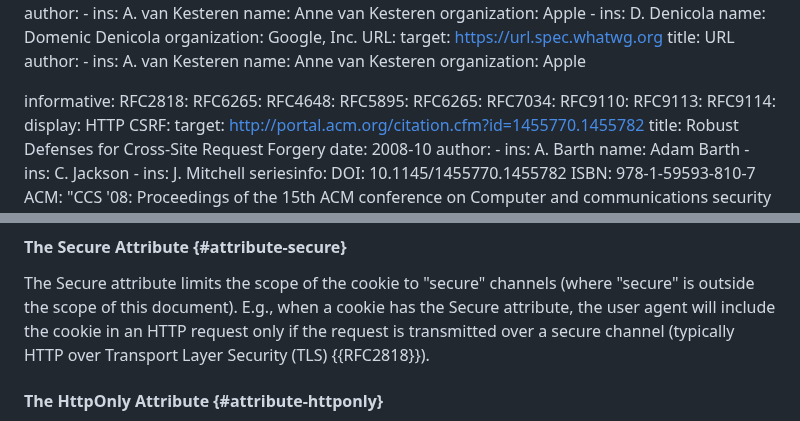
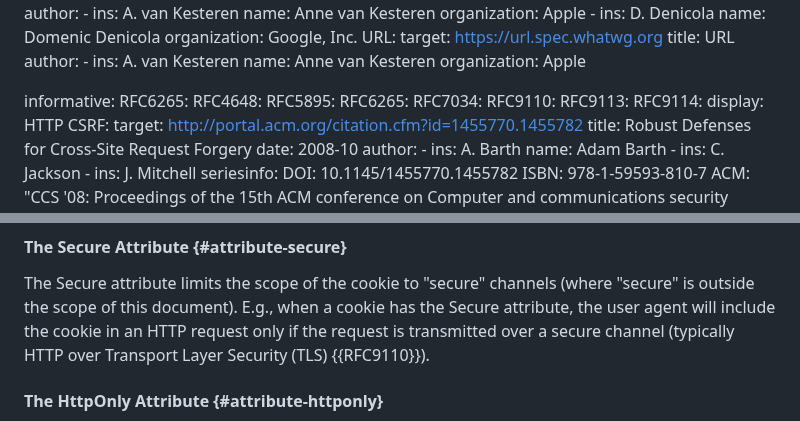
Before and after one commit to johannhof/draft-annevk-johannhof-httpbis-cookies, a Markdown page: draft-annevk-johannhof-httpbis-cookies.md, 2 parts joined by grey strips. Rendered like a GitHub page.

```diff
--- a/draft-annevk-johannhof-httpbis-cookies.md
+++ b/draft-annevk-johannhof-httpbis-cookies.md
@@ -91,7 +91,6 @@ normative:
       organization: Apple
 
 informative:
-  RFC2818:
   RFC6265:
   RFC4648:
   RFC5895:
@@ -573,7 +572,7 @@ The Secure attribute limits the scope of the cookie to "secure" channels
 (where "secure" is outside the scope of this document). E.g., when a cookie has the Secure
 attribute, the user agent will include the cookie in an HTTP request only if
 the request is transmitted over a secure channel (typically HTTP over Transport
-Layer Security (TLS) {{RFC2818}}).
+Layer Security (TLS) {{RFC9110}}).
 
 
 #### The HttpOnly Attribute {#attribute-httponly}
```
Also changed, not shown: other parts of draft-annevk-johannhof-httpbis-cookies.md (+2 -2 lines).
